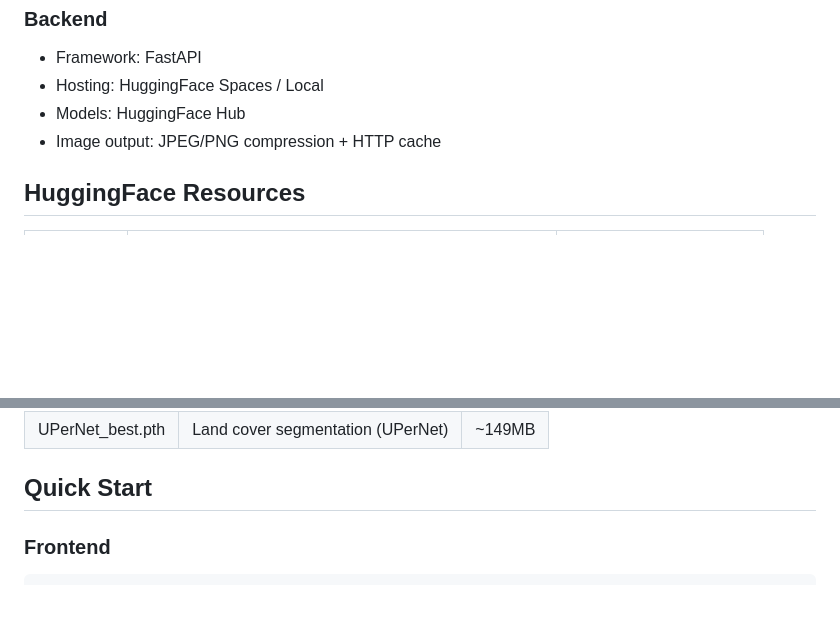
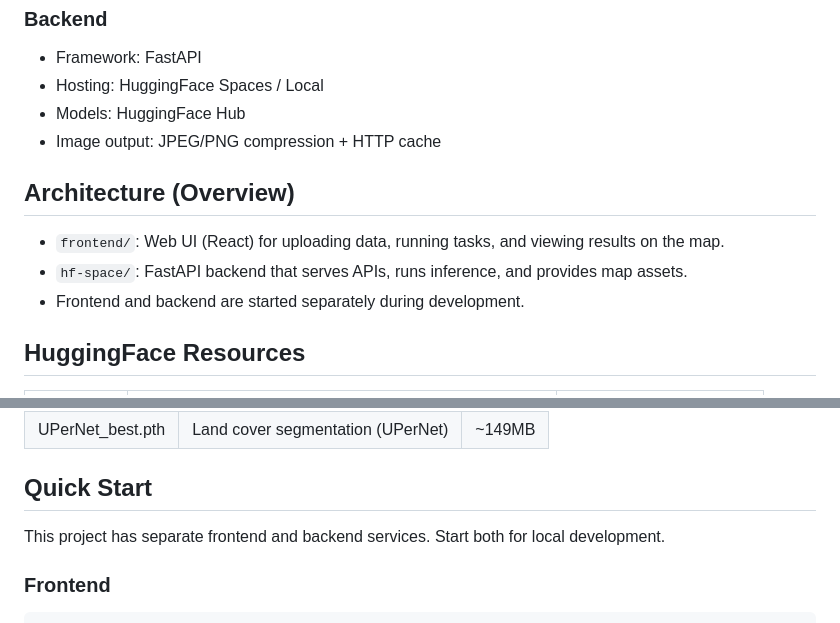
Before and after one commit to chyyynh/uavap, a Markdown page: README.md, 2 parts joined by grey strips. Drawn GitHub-style; blank space fills up the shorter version.

````diff
--- a/README.md
+++ b/README.md
@@ -29,6 +29,12 @@ UAV Automated Inspection Platform (UAV AIP) dashboard.
 - Models: HuggingFace Hub
 - Image output: JPEG/PNG compression + HTTP cache
 
+## Architecture (Overview)
+
+- `frontend/`: Web UI (React) for uploading data, running tasks, and viewing results on the map.
+- `hf-space/`: FastAPI backend that serves APIs, runs inference, and provides map assets.
+- Frontend and backend are started separately during development.
+
 ## HuggingFace Resources
 
 | Resource | Link | Notes |
@@ -47,6 +53,8 @@ UAV Automated Inspection Platform (UAV AIP) dashboard.
 
 ## Quick Start
 
+This project has separate frontend and backend services. Start both for local development.
+
 ### Frontend
 
 ```bash
````
Also changed, not shown: other parts of README.md (+62 -1 lines).
